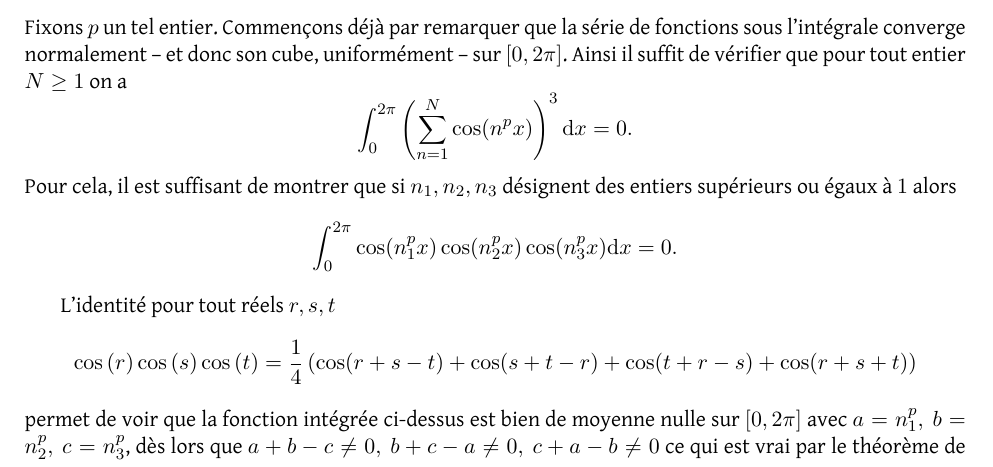
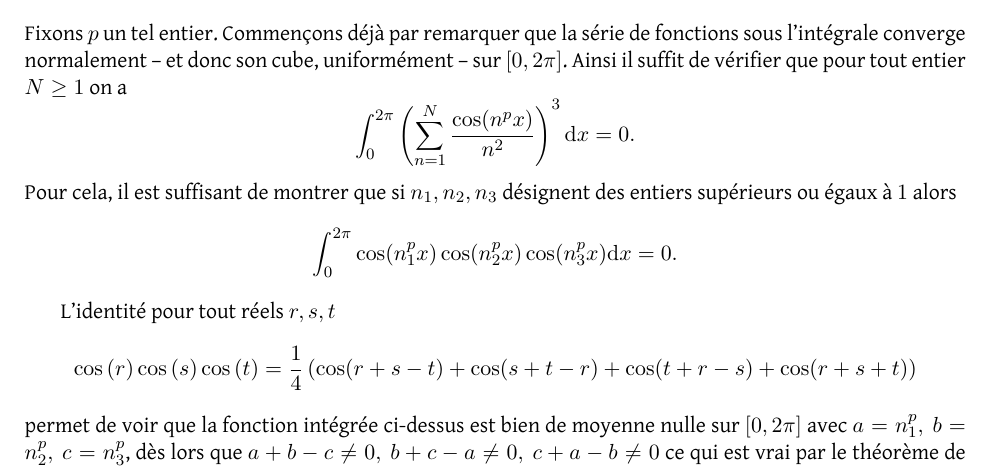
Before and after one commit to MeisterLLD/notes, a LaTeX document (note03.tex): part of the page, cut so that both start at the same text. The pictures show the PDF file note03.pdf that the author committed with the source.

Commit message:
carré manquant

```diff
--- a/note03.tex
+++ b/note03.tex
@@ -9,7 +9,7 @@ et le théorème de Fermat-Wiles (seulement Fermat à l'époque). On détaille l
 Montrons en fait que pour tout entier $p\geq 3$,
 \[ \int_{0}^{2\pi} \left( \sum_{n=1}^{+\infty} \frac{\cos\left( n^{p }x \right)}{n^{2}} \right)^{3}  \d x = 0 .  \]
 Fixons $p$ un tel entier. Commençons déjà par remarquer que la série de fonctions sous l'intégrale converge normalement -- et donc son cube, uniformément -- sur $[0,2\pi]$. Ainsi il suffit de vérifier que pour tout entier $N\geq 1$ on a
-\[  \int_{0}^{2\pi}   \left( \sum_{n=1}^{N} \cos(n^{p}x) \right)^{3} \d x = 0. \]
+\[  \int_{0}^{2\pi}   \left( \sum_{n=1}^{N} \frac{\cos(n^{p}x)}{n^{2}} \right)^{3} \d x = 0. \]
 Pour cela, il est suffisant de montrer que si $n_1,n_2,n_3$ désignent des entiers supérieurs ou égaux à $1$ alors
 \[ \int_{0}^{2\pi} \cos(n_1^{p} x)\cos(n_2^{p}x) \cos(n_3^{p}x) \d x = 0.\]
 
```
Also changed, not shown: note03.pdf.
